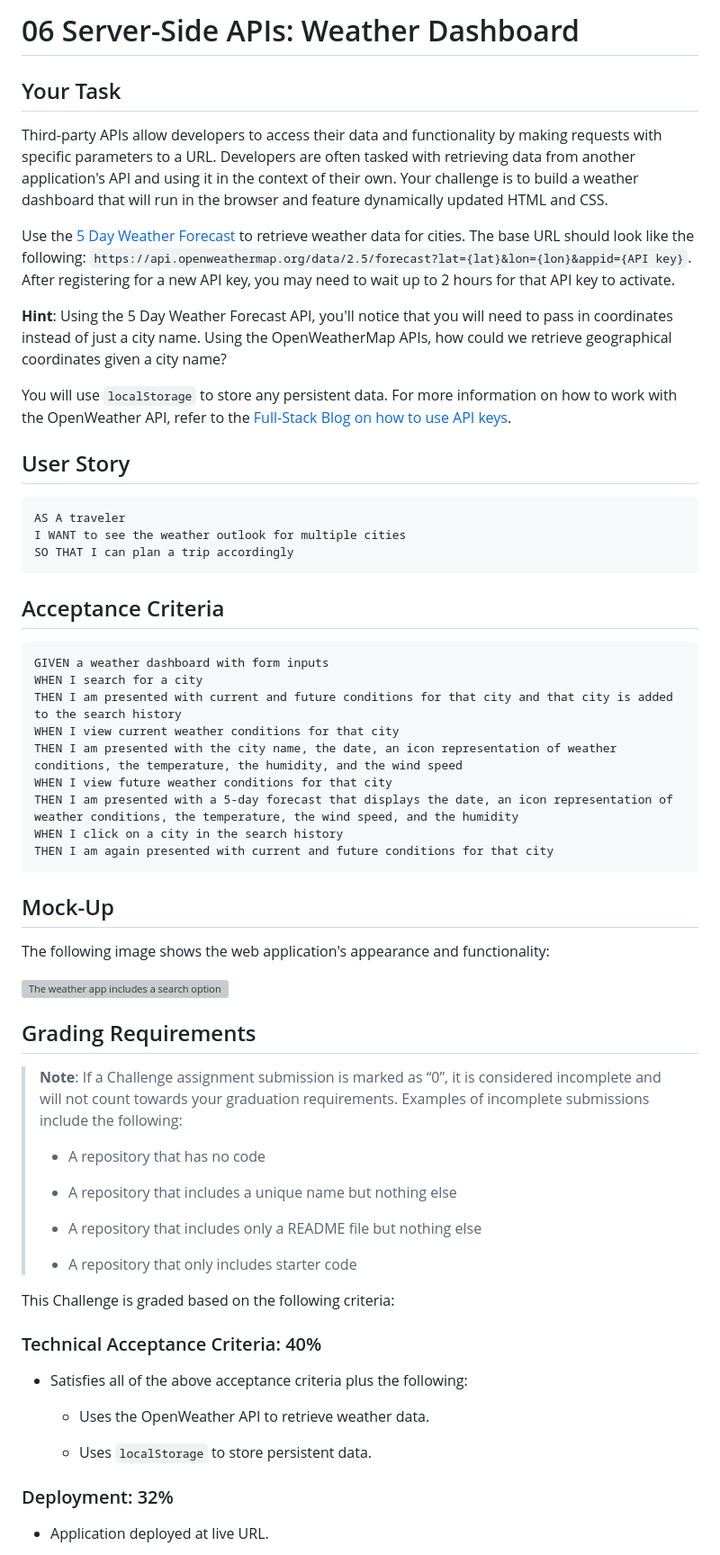
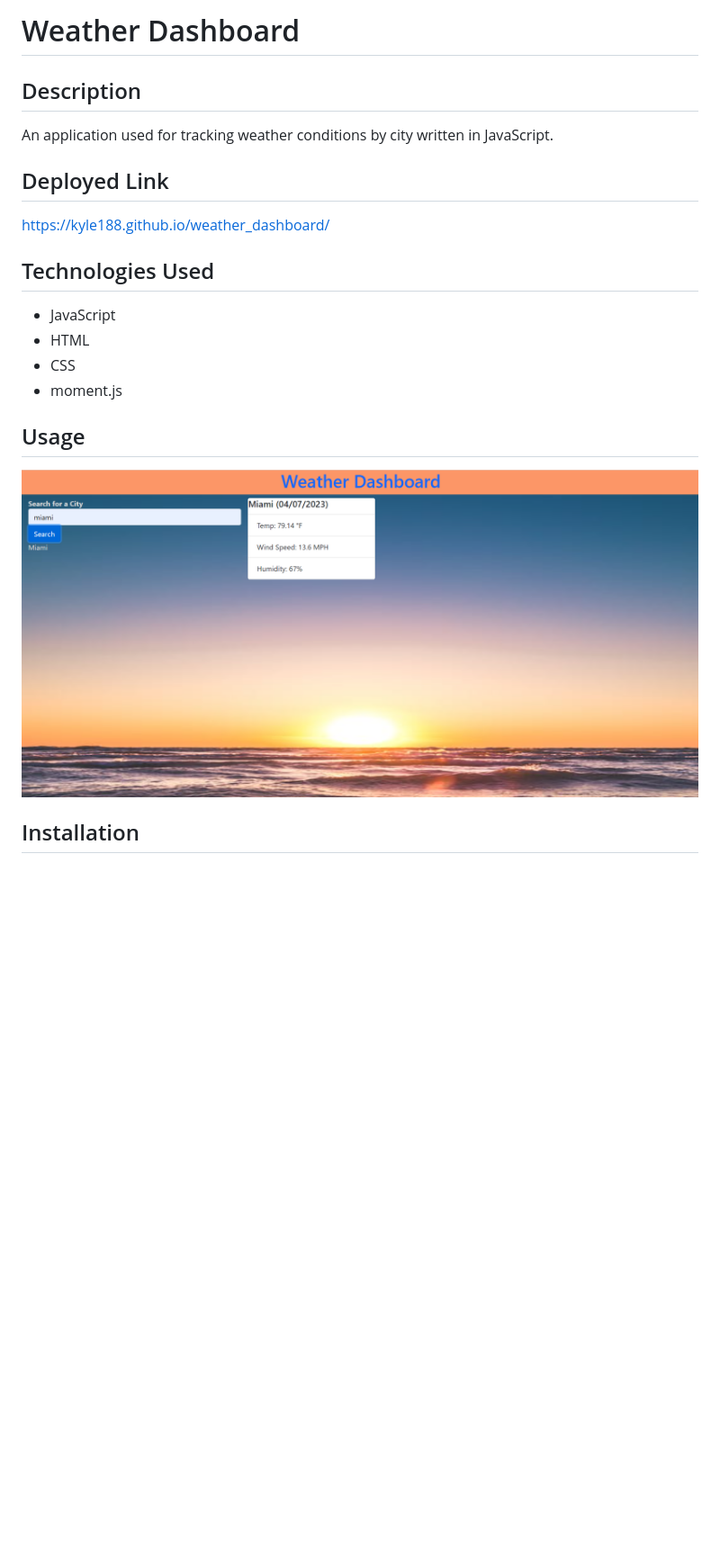
Before and after one commit to kyle188/weather_dashboard, a Markdown page: README.md, the part around the change printed below. Shown: that part at 90% size. Rendered like a GitHub page; pictures changed too: assets/weather-dashboard-screenshot.png (added); blank space fills up the shorter version; grey boxes are pictures that could not be loaded.

````diff
--- a/README.md
+++ b/README.md
@@ -1,66 +1,23 @@
-# 06 Server-Side APIs: Weather Dashboard
+# Weather Dashboard
 
-## Your Task
+## Description
 
-Third-party APIs allow developers to access their data and functionality by making requests with specific parameters to a URL. Developers are often tasked with retrieving data from another application's API and using it in the context of their own. Your challenge is to build a weather dashboard that will run in the browser and feature dynamically updated HTML and CSS.
+An application used for tracking weather conditions by city written in JavaScript.
 
-Use the [5 Day Weather Forecast](https://openweathermap.org/forecast5) to retrieve weather data for cities. The base URL should look like the following: `https://api.openweathermap.org/data/2.5/forecast?lat={lat}&lon={lon}&appid={API key}`. After registering for a new API key, you may need to wait up to 2 hours for that API key to activate.
+## Deployed Link
 
-**Hint**: Using the 5 Day Weather Forecast API, you'll notice that you will need to pass in coordinates instead of just a city name. Using the OpenWeatherMap APIs, how could we retrieve geographical coordinates given a city name?
+https://kyle188.github.io/weather_dashboard/
 
-You will use `localStorage` to store any persistent data. For more information on how to work with the OpenWeather API, refer to the [Full-Stack Blog on how to use API keys](https://coding-boot-camp.github.io/full-stack/apis/how-to-use-api-keys).
+## Technologies Used
 
-## User Story
+* JavaScript
+* HTML
+* CSS
+* moment.js
 
-```
-AS A traveler
-I WANT to see the weather outlook for multiple cities
-SO THAT I can plan a trip accordingly
-```
+## Usage
 
-## Acceptance Criteria
+![demo](./assets/weather-dashboard-screenshot.png)
 
-```
-GIVEN a weather dashboard with form inputs
-WHEN I search for a city
-THEN I am presented with current and future conditions for that city and that city is added to the search history
-WHEN I view current weather conditions for that city
-THEN I am presented with the city name, the date, an icon representation of weather conditions, the temperature, the humidity, and the wind speed
-WHEN I view future weather conditions for that city
-THEN I am presented with a 5-day forecast that displays the date, an icon representation of weather conditions, the temperature, the wind speed, and the humidity
-WHEN I click on a city in the search history
-THEN I am again presented with current and future conditions for that city
-```
+## Installation
 
-## Mock-Up
-
-The following image shows the web application's appearance and functionality:
-
-![The weather app includes a search option, a list of cities, and a five-day forecast and current weather conditions for Atlanta.](./Assets/06-server-side-apis-homework-demo.png)
-
-## Grading Requirements
-
-> **Note**: If a Challenge assignment submission is marked as “0”, it is considered incomplete and will not count towards your graduation requirements. Examples of incomplete submissions include the following:
->
-> * A repository that has no code
->
-> * A repository that includes a unique name but nothing else
->
-> * A repository that includes only a README file but nothing else
->
-> * A repository that only includes starter code
-
-This Challenge is graded based on the following criteria:
-
-### Technical Acceptance Criteria: 40%
-
-* Satisfies all of the above acceptance criteria plus the following:
-
-    * Uses the OpenWeather API to retrieve weather data.
-
-    * Uses `localStorage` to store persistent data.
-
-### Deployment: 32%
-
-* Application deployed at live URL.
-
````
Also changed, not shown: other parts of README.md (+2 -36 lines), images/beach-pic.jpg (deleted).
